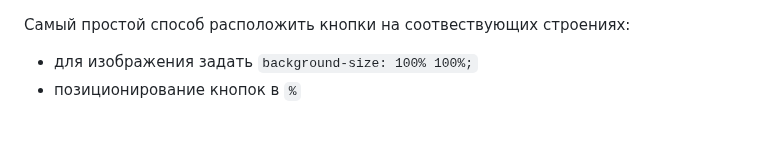
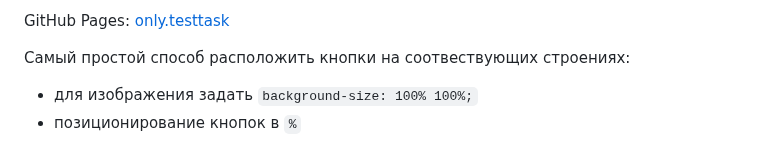
Before and after one commit to dsa25/only.testtask, a Markdown page: README.md, the part around the change. Rendered like a GitHub page.

Commit message:
GitHub Pages: only.testtask

```diff
--- a/README.md
+++ b/README.md
@@ -1,3 +1,5 @@
+GitHub Pages: [only.testtask](https://dsa25.github.io/only.testtask/)
+
 Самый простой способ расположить кнопки на соотвествующих строениях:
 - для изображения задать `background-size: 100% 100%;`
 - позиционирование кнопок в `%`
```
